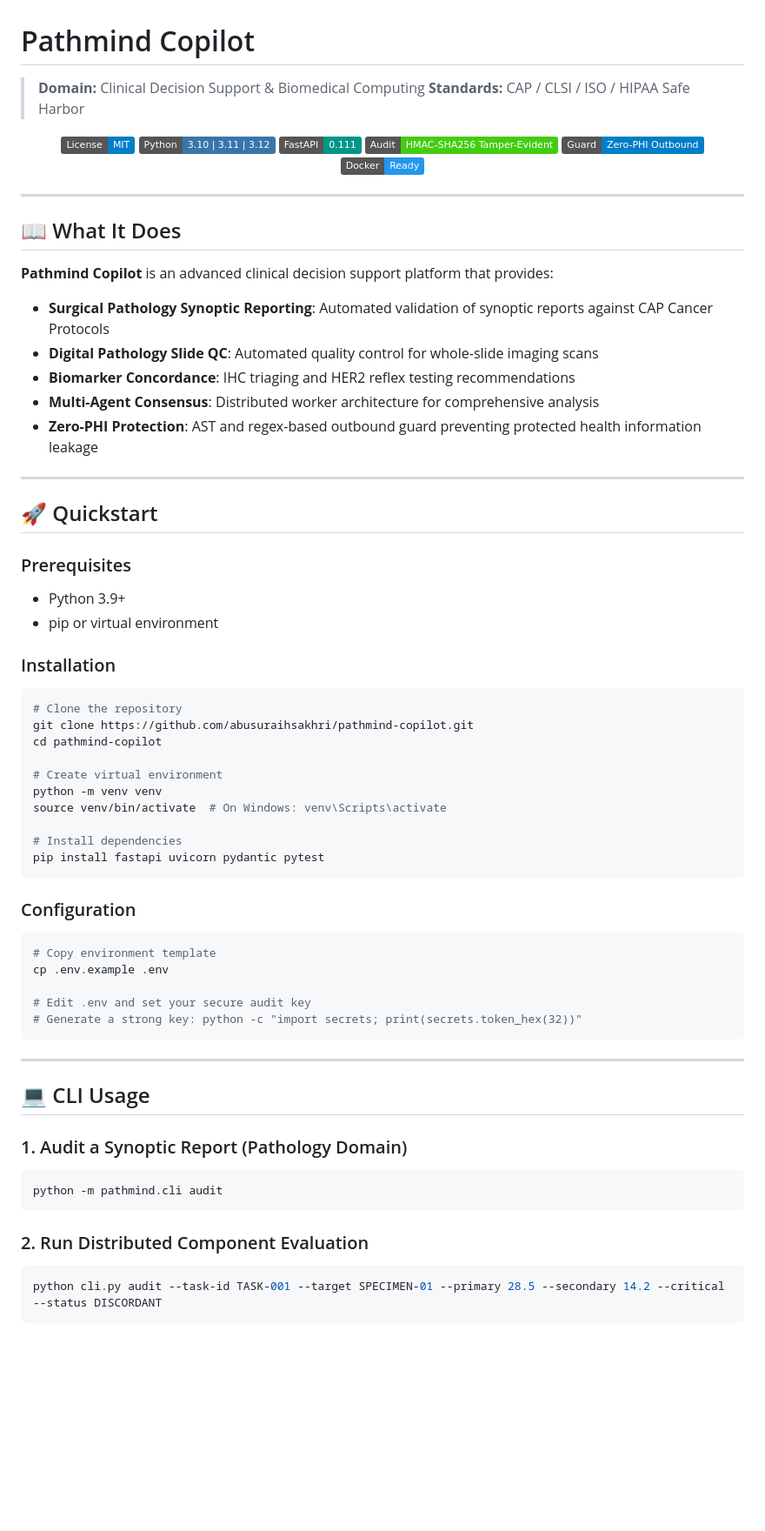
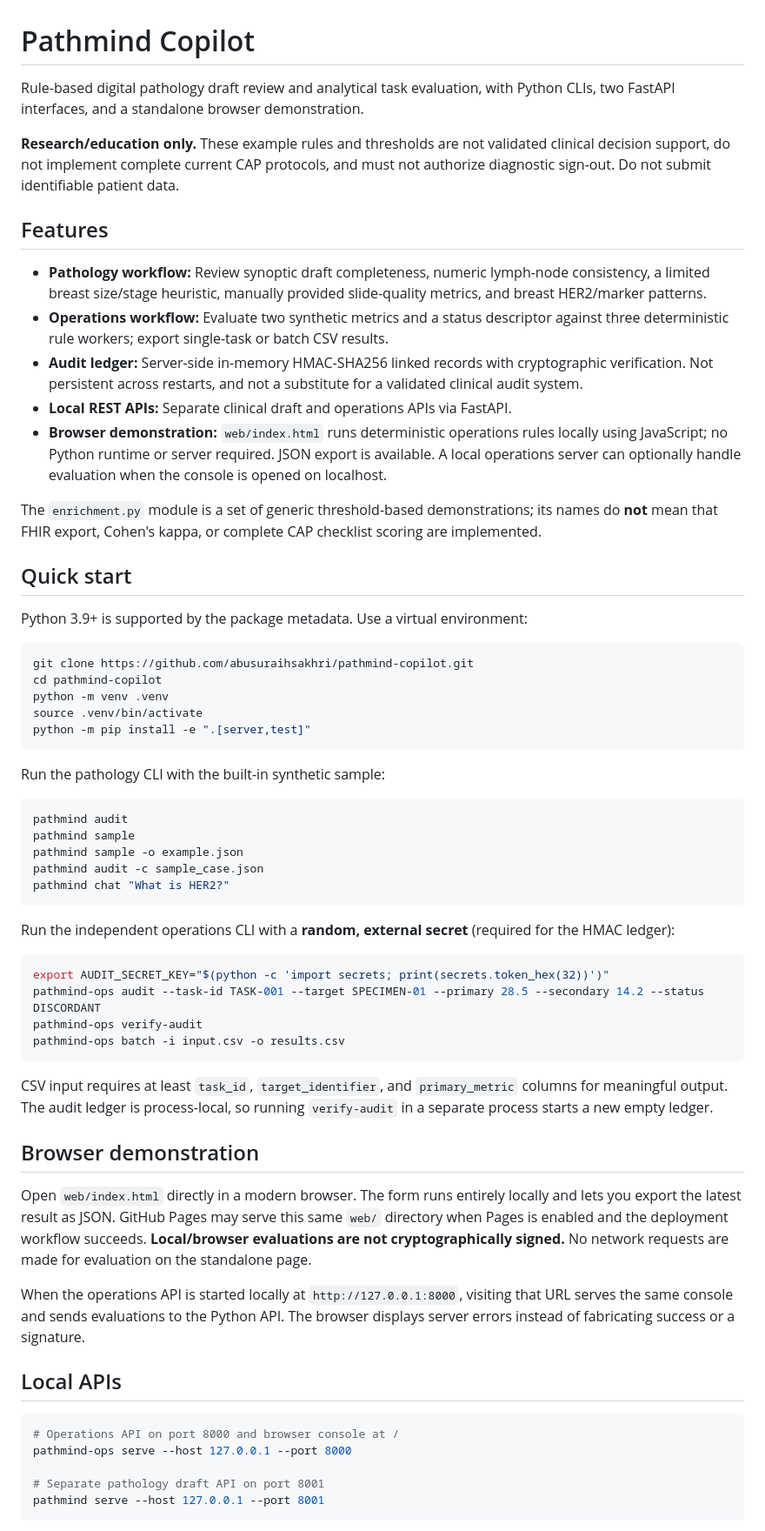
Before and after one commit to abusuraihsakhri/pathmind-copilot, a Markdown page: README.md, the part around one of its changes. Shown at 87% size. Rendered like a GitHub page; badges without logos; blank space fills up the shorter version.

Commit message:
Document actual rule boundaries, security limitations and both entry points

````diff
--- a/README.md
+++ b/README.md
@@ -1,75 +1,65 @@
 # Pathmind Copilot
 
-> **Domain:** Clinical Decision Support & Biomedical Computing
-> **Standards:** CAP / CLSI / ISO / HIPAA Safe Harbor
+Rule-based digital pathology draft review and analytical task evaluation, with Python CLIs, two FastAPI interfaces, and a standalone browser demonstration.
 
-<div align="center">
+**Research/education only.** These example rules and thresholds are not validated clinical decision support, do not implement complete current CAP protocols, and must not authorize diagnostic sign-out. Do not submit identifiable patient data.
 
-[![License: MIT](https://img.shields.io/badge/License-MIT-blue.svg)](LICENSE)
-![Python](https://img.shields.io/badge/Python-3.10%20%7C%203.11%20%7C%203.12-3776AB.svg?logo=python&logoColor=white)
-![FastAPI](https://img.shields.io/badge/FastAPI-0.111-009688.svg?logo=fastapi&logoColor=white)
-![Audit Trail](https://img.shields.io/badge/Audit-HMAC--SHA256_Tamper--Evident-brightgreen.svg)
-![Zero-PHI Guard](https://img.shields.io/badge/Guard-Zero--PHI_Outbound-blue.svg)
-![Docker](https://img.shields.io/badge/Docker-Ready-2496ED.svg?logo=docker&logoColor=white)
+## Features
 
-</div>
+- **Pathology workflow:** Review synoptic draft completeness, numeric lymph-node consistency, a limited breast size/stage heuristic, manually provided slide-quality metrics, and breast HER2/marker patterns.
+- **Operations workflow:** Evaluate two synthetic metrics and a status descriptor against three deterministic rule workers; export single-task or batch CSV results.
+- **Audit ledger:** Server-side in-memory HMAC-SHA256 linked records with cryptographic verification. Not persistent across restarts, and not a substitute for a validated clinical audit system.
+- **Local REST APIs:** Separate clinical draft and operations APIs via FastAPI.
+- **Browser demonstration:** `web/index.html` runs deterministic operations rules locally using JavaScript; no Python runtime or server required. JSON export is available. A local operations server can optionally handle evaluation when the console is opened on localhost.
 
----
+The `enrichment.py` module is a set of generic threshold-based demonstrations; its names do **not** mean that FHIR export, Cohen's kappa, or complete CAP checklist scoring are implemented.
 
-## 📖 What It Does
+## Quick start
 
-**Pathmind Copilot** is an advanced clinical decision support platform that provides:
+Python 3.9+ is supported by the package metadata. Use a virtual environment:
 
-- **Surgical Pathology Synoptic Reporting**: Automated validation of synoptic reports against CAP Cancer Protocols
-- **Digital Pathology Slide QC**: Automated quality control for whole-slide imaging scans
-- **Biomarker Concordance**: IHC triaging and HER2 reflex testing recommendations
-- **Multi-Agent Consensus**: Distributed worker architecture for comprehensive analysis
-- **Zero-PHI Protection**: AST and regex-based outbound guard preventing protected health information leakage
-
----
-
-## 🚀 Quickstart
-
-### Prerequisites
-- Python 3.9+
-- pip or virtual environment
-
-### Installation
-
-```bash
-# Clone the repository
+```sh
 git clone https://github.com/abusuraihsakhri/pathmind-copilot.git
 cd pathmind-copilot
-
-# Create virtual environment
-python -m venv venv
-source venv/bin/activate  # On Windows: venv\Scripts\activate
-
-# Install dependencies
-pip install fastapi uvicorn pydantic pytest
+python -m venv .venv
+source .venv/bin/activate
+python -m pip install -e ".[server,test]"
 ```
 
-### Configuration
+Run the pathology CLI with the built-in synthetic sample:
 
-```bash
-# Copy environment template
-cp .env.example .env
-
-# Edit .env and set your secure audit key
-# Generate a strong key: python -c "import secrets; print(secrets.token_hex(32))"
+```sh
+pathmind audit
+pathmind sample
+pathmind sample -o example.json
+pathmind audit -c sample_case.json
+pathmind chat "What is HER2?"
 ```
 
----
+Run the independent operations CLI with a **random, external secret** (required for the HMAC ledger):
 
-## 💻 CLI Usage
-
-### 1. Audit a Synoptic Report (Pathology Domain)
-```bash
-python -m pathmind.cli audit
+```sh
+export AUDIT_SECRET_KEY="$(python -c 'import secrets; print(secrets.token_hex(32))')"
+pathmind-ops audit --task-id TASK-001 --target SPECIMEN-01 --primary 28.5 --secondary 14.2 --status DISCORDANT
+pathmind-ops verify-audit
+pathmind-ops batch -i input.csv -o results.csv
 ```
 
-### 2. Run Distributed Component Evaluation
-```bash
-python cli.py audit --task-id TASK-001 --target SPECIMEN-01 --primary 28.5 --secondary 14.2 --critical --status DISCORDANT
+CSV input requires at least `task_id`, `target_identifier`, and `primary_metric` columns for meaningful output. The audit ledger is process-local, so running `verify-audit` in a separate process starts a new empty ledger.
+
+## Browser demonstration
+
+Open `web/index.html` directly in a modern browser. The form runs entirely locally and lets you export the latest result as JSON. GitHub Pages may serve this same `web/` directory when Pages is enabled and the deployment workflow succeeds. **Local/browser evaluations are not cryptographically signed.** No network requests are made for evaluation on the standalone page.
+
+When the operations API is started locally at `http://127.0.0.1:8000`, visiting that URL serves the same console and sends evaluations to the Python API. The browser displays server errors instead of fabricating success or a signature.
+
+## Local APIs
+
+```sh
+# Operations API on port 8000 and browser console at /
+pathmind-ops serve --host 127.0.0.1 --port 8000
+
+# Separate pathology draft API on port 8001
+pathmind serve --host 127.0.0.1 --port 8001
 ```
 
````
Also changed, not shown: other parts of README.md (+25 -102 lines).
